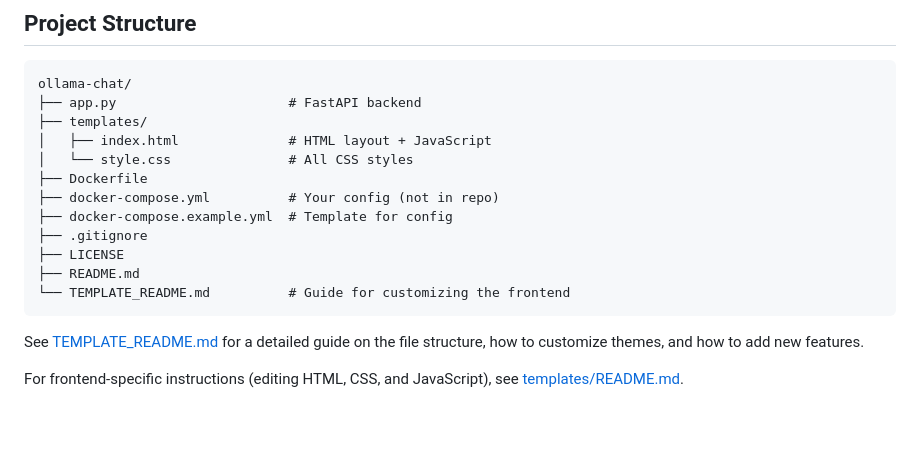
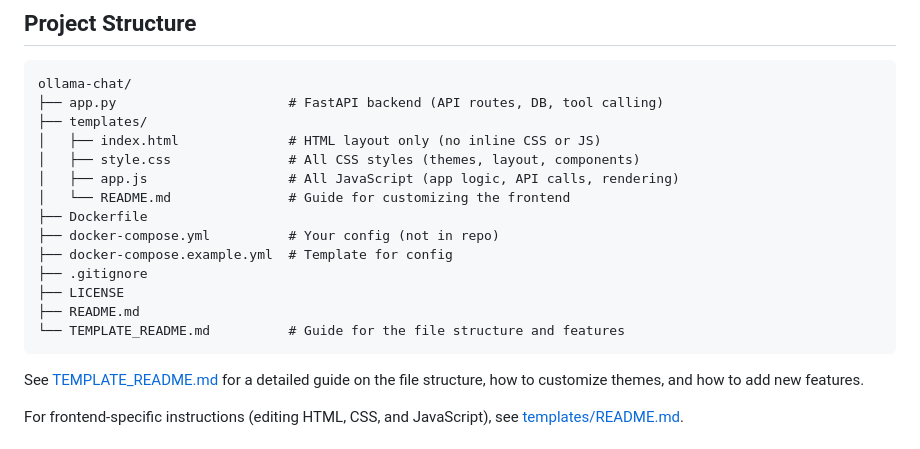
Before and after one commit to westteck/ollama-chat, a Markdown page: README.md, the part around the change. GitHub-like rendering; blank space fills up the shorter version.

Commit message:
Update README and TEMPLATE_README for 3-file frontend structure

````diff
--- a/README.md
+++ b/README.md
@@ -146,17 +146,19 @@ Each project can have an agent profile that defines:
 
 ```
 ollama-chat/
-├── app.py                      # FastAPI backend
+├── app.py                      # FastAPI backend (API routes, DB, tool calling)
 ├── templates/
-│   ├── index.html              # HTML layout + JavaScript
-│   └── style.css               # All CSS styles
+│   ├── index.html              # HTML layout only (no inline CSS or JS)
+│   ├── style.css               # All CSS styles (themes, layout, components)
+│   ├── app.js                  # All JavaScript (app logic, API calls, rendering)
+│   └── README.md               # Guide for customizing the frontend
 ├── Dockerfile
 ├── docker-compose.yml          # Your config (not in repo)
 ├── docker-compose.example.yml  # Template for config
 ├── .gitignore
 ├── LICENSE
 ├── README.md
-└── TEMPLATE_README.md          # Guide for customizing the frontend
+└── TEMPLATE_README.md          # Guide for the file structure and features
 ```
 
 See [TEMPLATE_README.md](TEMPLATE_README.md) for a detailed guide on the file structure, how to customize themes, and how to add new features.
````
Also changed, not shown: TEMPLATE_README.md (+7 -5 lines), templates/README.md (+2 -1 lines).
